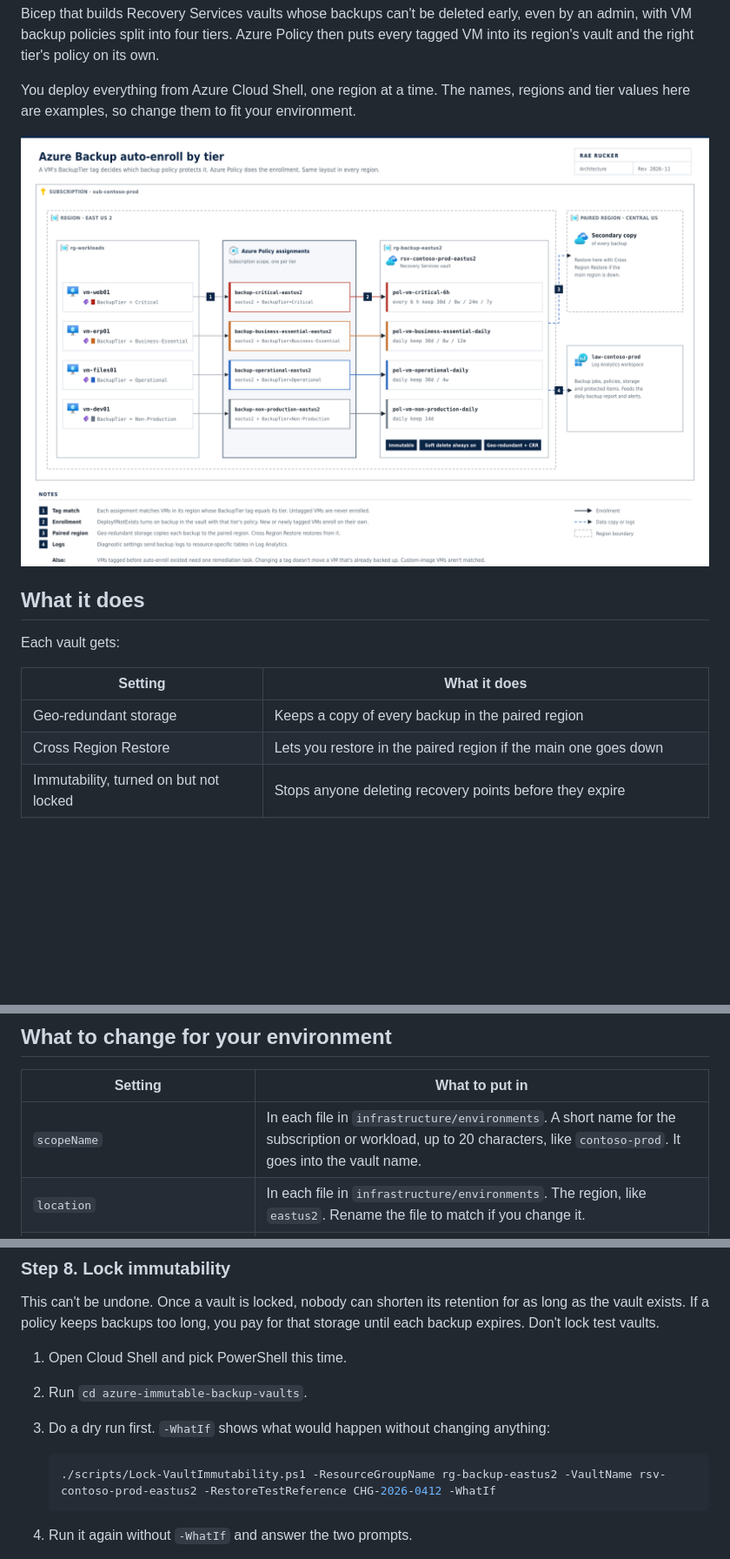
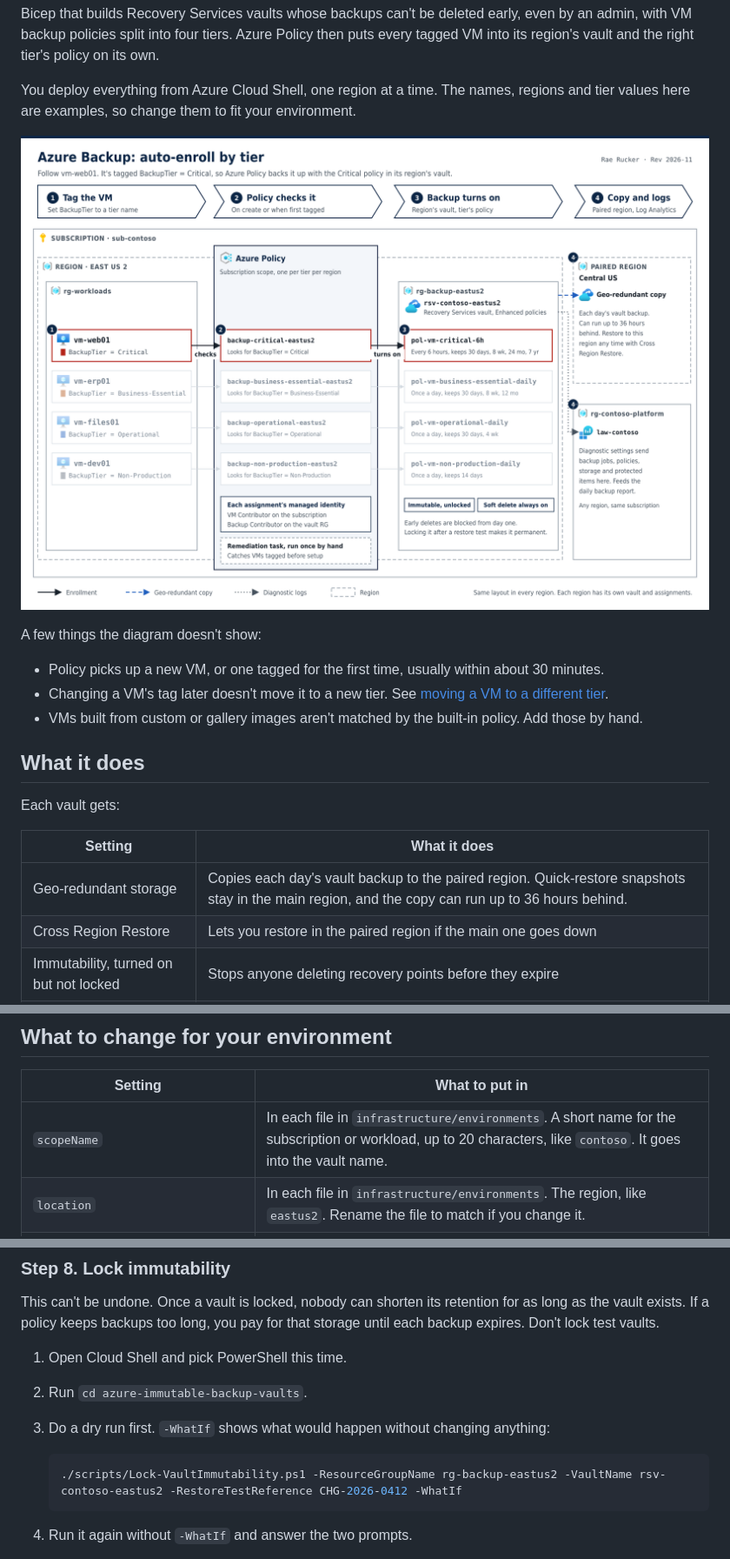
Before and after one commit to RaeRucker/azure-immutable-backup-vaults, a Markdown page: README.md, 3 parts joined by grey strips. Shown at 87% size. Rendered like a GitHub page; pictures changed too: docs/images/how-it-works.png; blank space fills up the shorter version.

Commit message:
Use Enhanced policies for all tiers and clarify the diagram

````diff
--- a/README.md
+++ b/README.md
@@ -6,13 +6,19 @@ You deploy everything from Azure Cloud Shell, one region at a time. The names, r
 
 ![How auto-enroll and backup tiers work](docs/images/how-it-works.png)
 
+A few things the diagram doesn't show:
+
+- Policy picks up a new VM, or one tagged for the first time, usually within about 30 minutes.
+- Changing a VM's tag later doesn't move it to a new tier. See [moving a VM to a different tier](docs/how-tiering-works.md#moving-a-vm-to-a-different-tier).
+- VMs built from custom or gallery images aren't matched by the built-in policy. Add those by hand.
+
 ## What it does
 
 Each vault gets:
 
 | Setting | What it does |
 |---|---|
-| Geo-redundant storage | Keeps a copy of every backup in the paired region |
+| Geo-redundant storage | Copies each day's vault backup to the paired region. Quick-restore snapshots stay in the main region, and the copy can run up to 36 hours behind. |
 | Cross Region Restore | Lets you restore in the paired region if the main one goes down |
 | Immutability, turned on but not locked | Stops anyone deleting recovery points before they expire |
 | Always-on soft delete | Keeps deleted backups for 14 more days by default. It can't be turned off. |
@@ -57,7 +63,7 @@ A managed identity is an account Azure creates for each policy assignment, so it
 
 | Setting | What to put in |
 |---|---|
-| `scopeName` | In each file in `infrastructure/environments`. A short name for the subscription or workload, up to 20 characters, like `contoso-prod`. It goes into the vault name. |
+| `scopeName` | In each file in `infrastructure/environments`. A short name for the subscription or workload, up to 20 characters, like `contoso`. It goes into the vault name. |
 | `location` | In each file in `infrastructure/environments`. The region, like `eastus2`. Rename the file to match if you change it. |
 | `workspaceId` | In each file in `infrastructure/environments`. Resource ID of your Log Analytics workspace. Find it on the workspace under Overview → JSON View. It starts with `/subscriptions/`. Leave it as `''` to skip logs. |
 | `softDeleteRetentionDays` | In each file in `infrastructure/environments`. How many days deleted backups are kept, 14 to 180. Default is `14`. |
@@ -172,7 +178,7 @@ This can't be undone. Once a vault is locked, nobody can shorten its retention f
 3. Do a dry run first. `-WhatIf` shows what would happen without changing anything:
 
    ```powershell
-   ./scripts/Lock-VaultImmutability.ps1 -ResourceGroupName rg-backup-eastus2 -VaultName rsv-contoso-prod-eastus2 -RestoreTestReference CHG-2026-0412 -WhatIf
+   ./scripts/Lock-VaultImmutability.ps1 -ResourceGroupName rg-backup-eastus2 -VaultName rsv-contoso-eastus2 -RestoreTestReference CHG-2026-0412 -WhatIf
    ```
 
 4. Run it again without `-WhatIf` and answer the two prompts.
````
Also changed, not shown: other parts of README.md (+2 -1 lines), docs/auto-enroll-with-azure-policy.md (+2 -2 lines), docs/how-tiering-works.md (+2 -2 lines), 9 other files.
